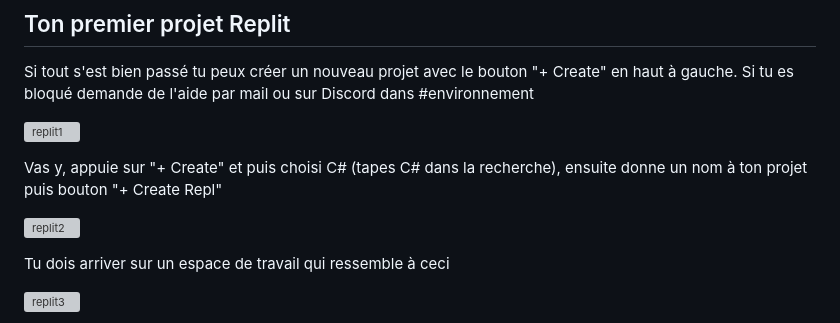
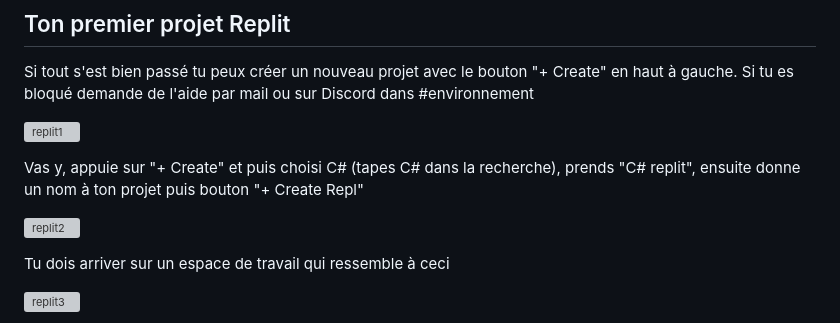
Before and after one commit to LaisseToiGuider/00_Commencer, a Markdown page: Intro/04_Outils.md, the part around one of its changes. Drawn GitHub-style; grey boxes are pictures that could not be loaded.

Commit message:
Update 04_Outils.md
Changement du type de projet C#

```diff
--- a/Intro/04_Outils.md
+++ b/Intro/04_Outils.md
@@ -49,5 +49,5 @@ Si tout s'est bien passé tu peux créer un nouveau projet avec le bouton "+ Cre
 
 ![replit1](https://user-images.githubusercontent.com/802089/175196365-2a52b483-2fb7-44d0-90f3-bf800dd952c9.png)
 
-Vas y, appuie sur "+ Create" et puis choisi C# (tapes C# dans la recherche), ensuite donne un nom à ton projet puis bouton "+ Create Repl"
+Vas y, appuie sur "+ Create" et puis choisi C# (tapes C# dans la recherche), prends "C# replit", ensuite donne un nom à ton projet puis bouton "+ Create Repl"
 
```
Also changed, not shown: other parts of Intro/04_Outils.md (+2 -1 lines).
